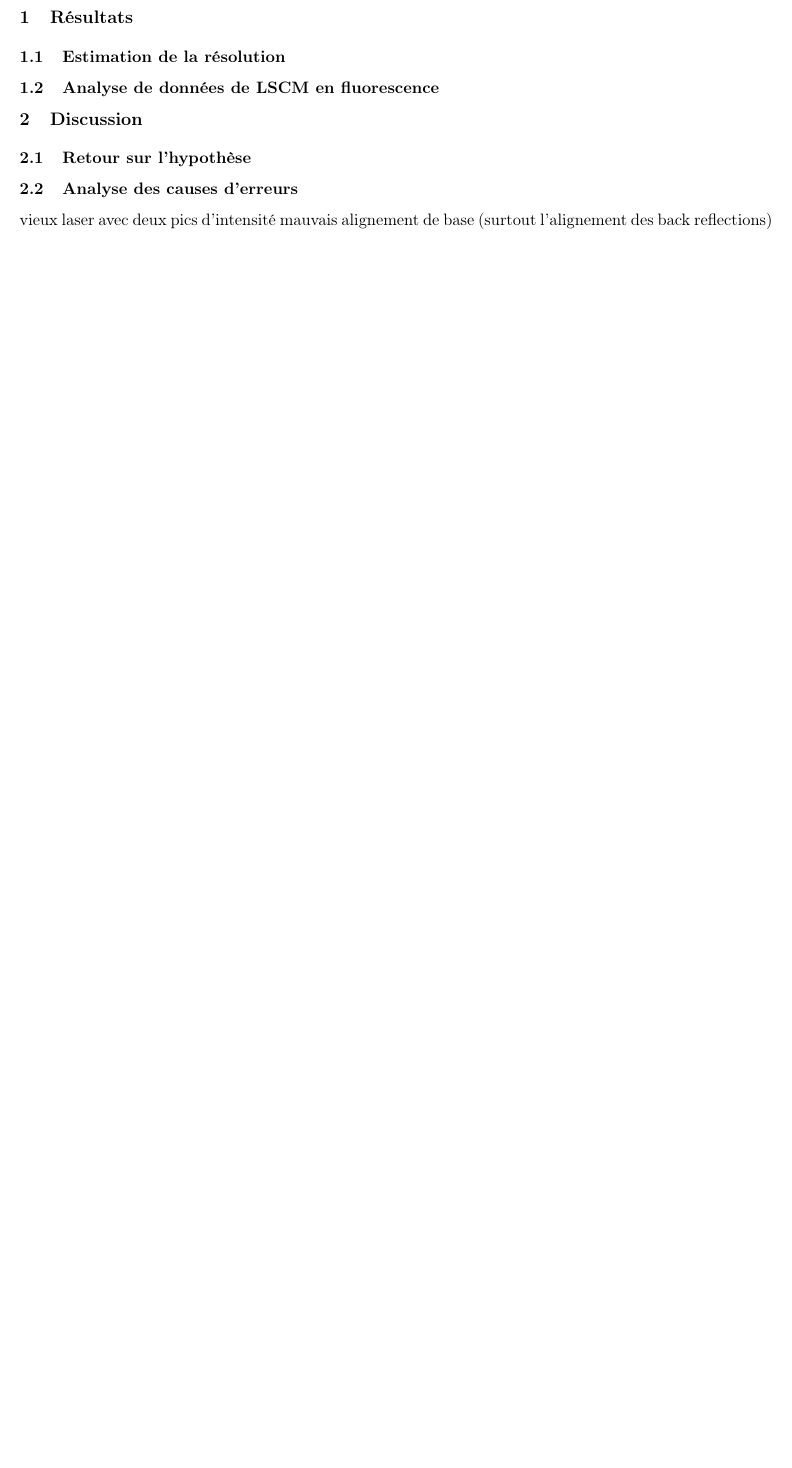
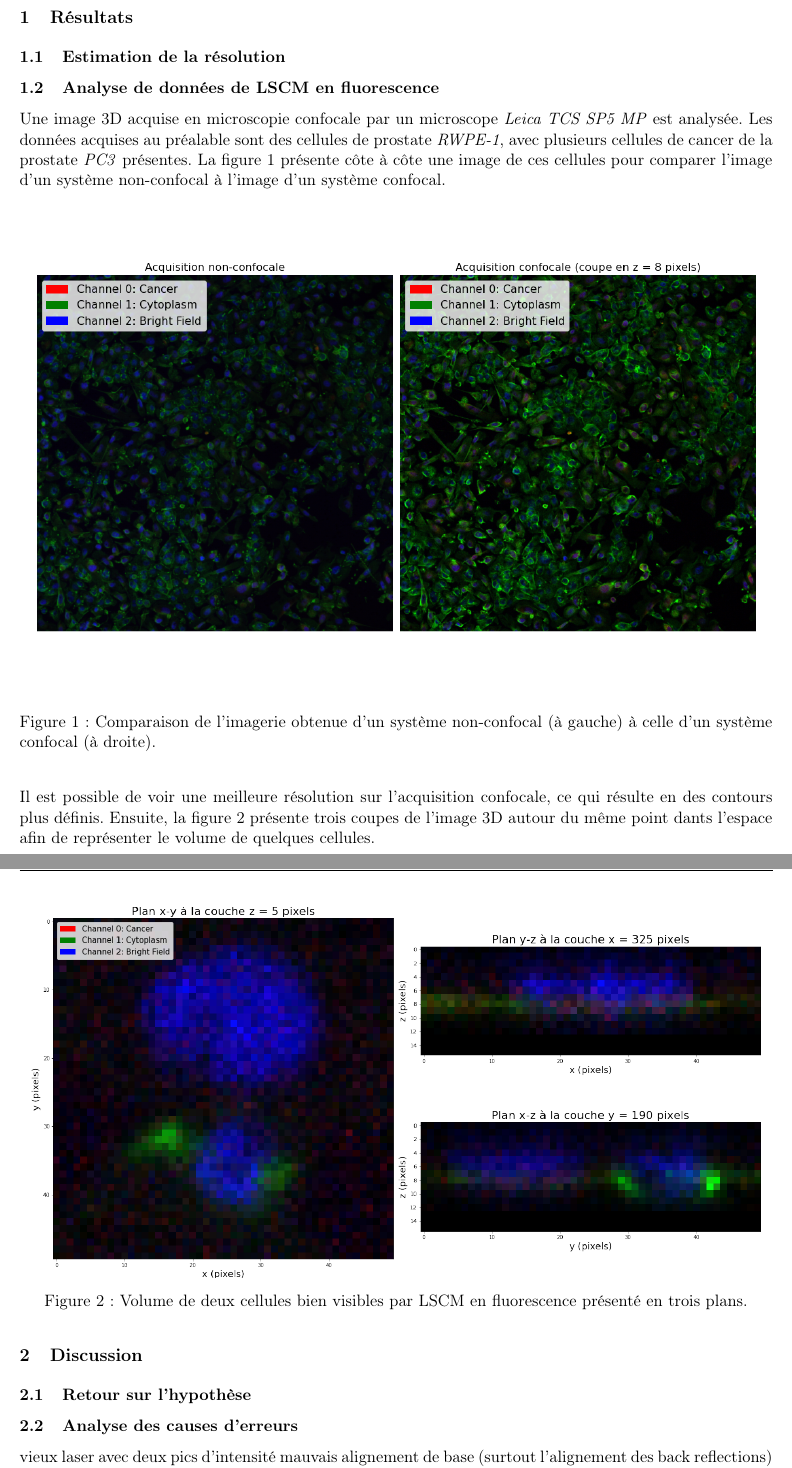
Before and after one commit to emilegp/microscopie_confocale, a LaTeX document (rapport_final/rapport_final.tex): part of page 3 of 3 before the commit and two parts of pages 3 and 4 of 4 after it, the two joined at a grey line, cut so that both start at the same text, the shorter picture padded with empty space. Compiled offline with pdfLaTeX.

Commit message:
finished my part

```diff
--- a/rapport_final/rapport_final.tex
+++ b/rapport_final/rapport_final.tex
@@ -152,9 +152,29 @@ Polytechnique Montréal\\}
 
 \subsection{Analyse de données de LSCM en fluorescence}
 
-%TODO : comparaison d'images
+Une image 3D acquise en microscopie confocale par un microscope \textit{Leica TCS SP5 MP} est analysée. Les données
+acquises au préalable sont des cellules de prostate \textit{RWPE-1}, avec plusieurs cellules de cancer de la prostate
+\textit{PC3} présentes. La figure \ref{non_yes_confo} présente côte à côte une image de ces cellules pour comparer
+l'image d'un système non-confocal à l'image d'un système confocal.
 
-%TODO : volume de quelques cellules
+\begin{figure}[H]
+  \centering
+  \includegraphics[scale=0.45]{non_and_yes_confocal.png}
+  \caption{Comparaison de l'imagerie obtenue d'un système non-confocal (à gauche) à celle d'un système confocal (à droite).}
+  \label{non_yes_confo}
+\end{figure}
+
+Il est possible de voir une meilleure résolution sur l'acquisition confocale, ce qui résulte en des contours plus définis.
+Ensuite, la figure \ref{3d_cells} présente trois coupes de l'image 3D autour du même point dants l'espace afin de
+représenter le volume de quelques cellules.
+
+\begin{figure}[H]
+  \centering
+  \includegraphics[scale=0.34]{volume.png}
+  \caption{Volume de deux cellules bien visibles par LSCM en fluorescence présenté en trois plans.}
+  \label{3d_cells}
+\end{figure}
+
 
 \section{Discussion}
 
```
Also changed, not shown: prostate/combined_yz_xy_xz_planes.png (added), rapport_final/non_and_yes_confocal.png (added), rapport_final/rapport_final.pdf (added), rapport_final/volume.png (added), rapport_final/xy_plane_at_zslice.png (added), rapport_final/xy_plane_non_confocal.png (added), rapport_final/xz_plane_at_ylayer.png (added), rapport_final/yz_plane_at_xlayer.png (added), 2 other files.
